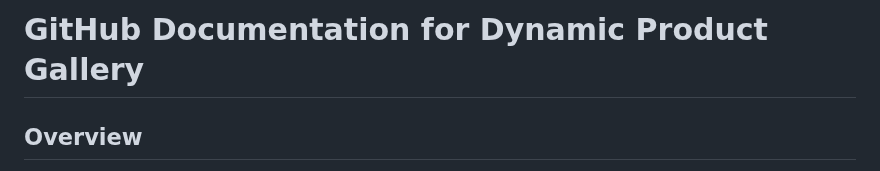
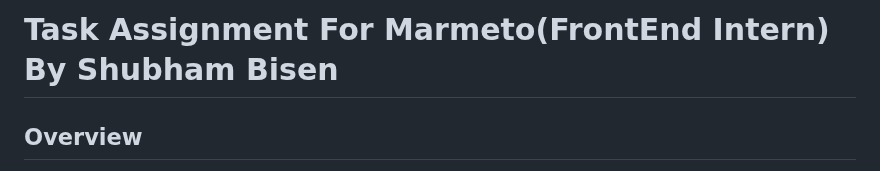
Before and after one commit to ShubhamBisen21/marmeto-task, a Markdown page: README.md, the part around the change. Drawn GitHub-style.

```diff
--- a/README.md
+++ b/README.md
@@ -1,4 +1,4 @@
-# GitHub Documentation for Dynamic Product Gallery
+# Task Assignment For Marmeto(FrontEnd Intern) By Shubham Bisen
 
 ## Overview
 
```
